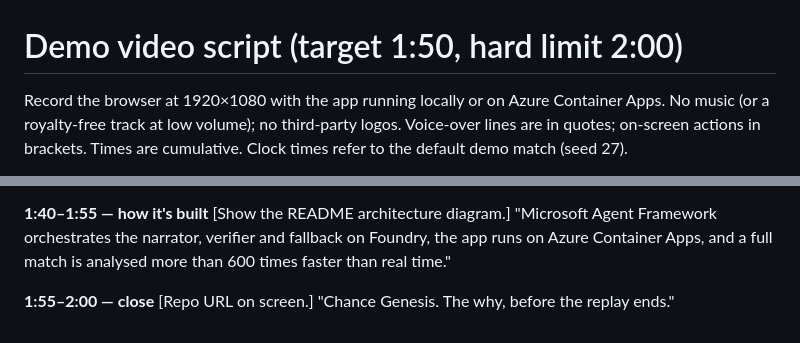
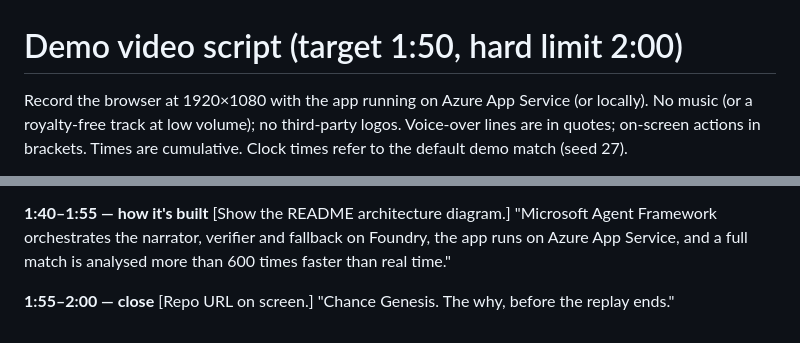
Before and after one commit to DanielXu528/chance-genesis, a Markdown page: docs/VIDEO_SCRIPT.md, 2 parts joined by grey strips. Drawn GitHub-style.

```diff
--- a/docs/VIDEO_SCRIPT.md
+++ b/docs/VIDEO_SCRIPT.md
@@ -1,6 +1,6 @@
 # Demo video script (target 1:50, hard limit 2:00)
 
-Record the browser at 1920×1080 with the app running locally or on Azure Container Apps. No music (or a
+Record the browser at 1920×1080 with the app running on Azure App Service (or locally). No music (or a
 royalty-free track at low volume); no third-party logos. Voice-over lines are in quotes; on-screen actions
 in brackets. Times are cumulative. Clock times refer to the default demo match (seed 27).
 
@@ -48,7 +48,7 @@ false alarms."
 **1:40–1:55 — how it's built**
 [Show the README architecture diagram.]
 "Microsoft Agent Framework orchestrates the narrator, verifier and fallback on Foundry, the app runs on
-Azure Container Apps, and a full match is analysed more than 600 times faster than real time."
+Azure App Service, and a full match is analysed more than 600 times faster than real time."
 
 **1:55–2:00 — close**
 [Repo URL on screen.]
```
Also changed, not shown: README.md (+1 -1 lines), docs/SUBMISSION.md (+3 -2 lines).
